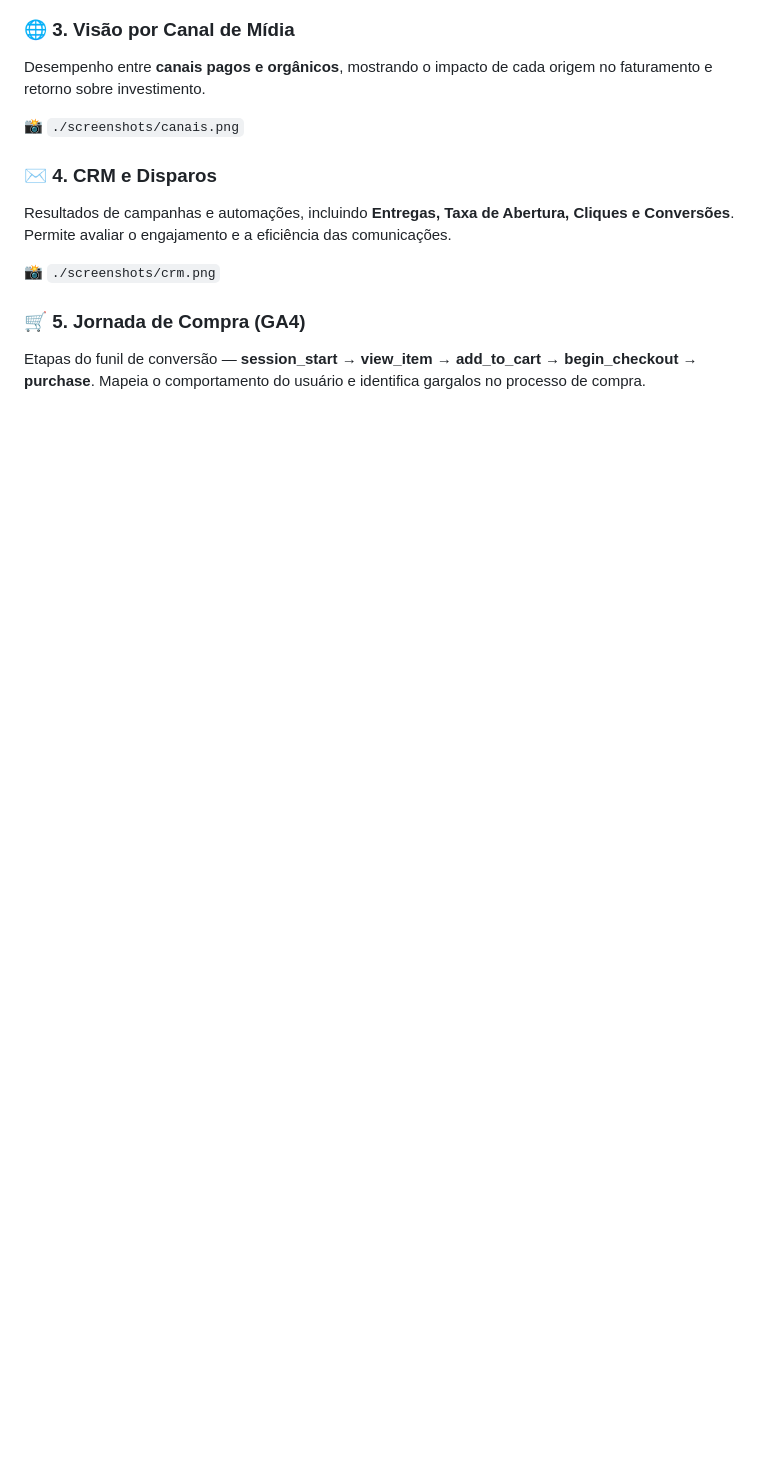
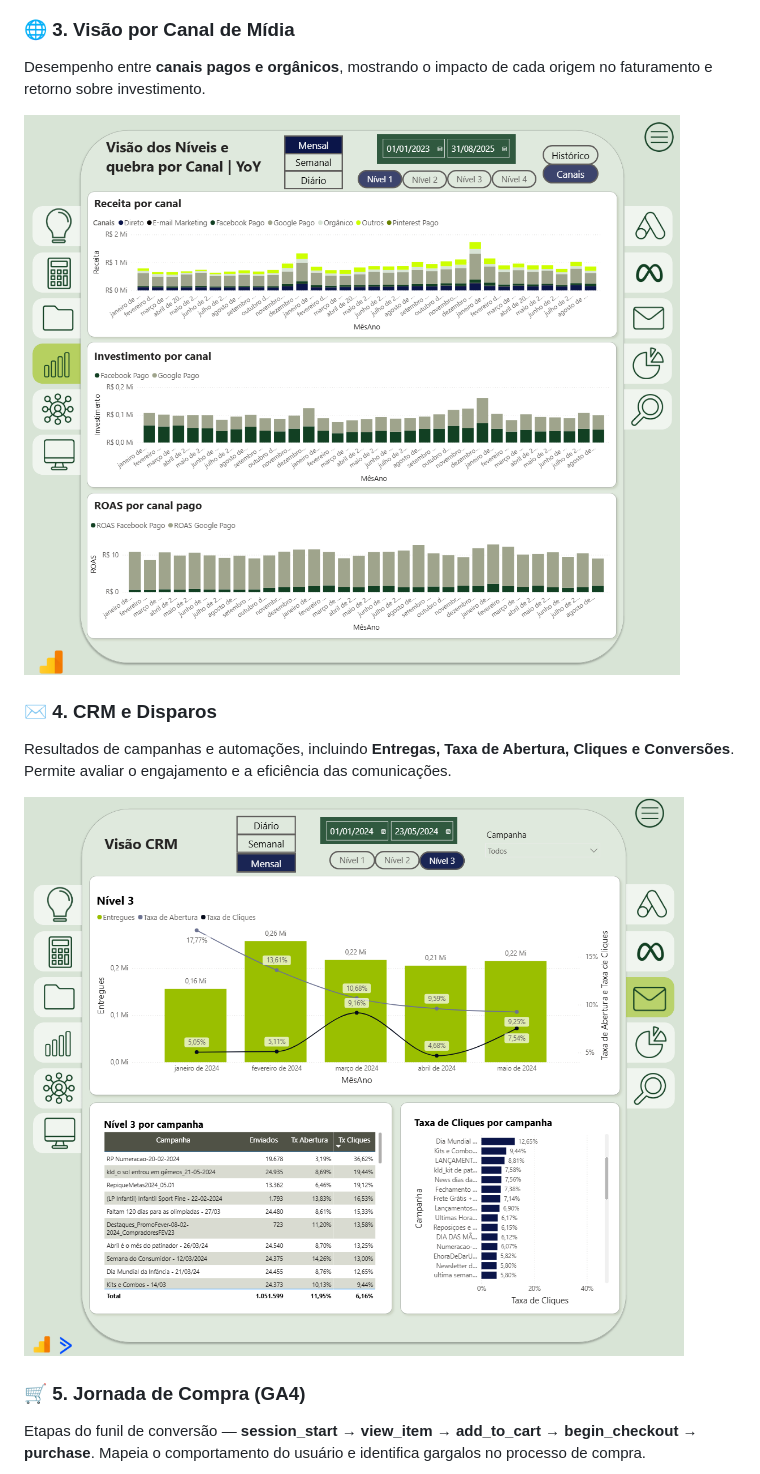
Before and after one commit to luana-ad/Portfolio, a Markdown page: dashboard_ecommerce/README.md, the part around one of its changes. Drawn GitHub-style; blank space fills up the shorter version.

```diff
--- a/dashboard_ecommerce/README.md
+++ b/dashboard_ecommerce/README.md
@@ -62,13 +62,13 @@ Inclui comparativos **YoY** (ano a ano) e **MoM** (mês a mês) para análise de
 ### 🌐 3. Visão por Canal de Mídia
 Desempenho entre **canais pagos e orgânicos**, mostrando o impacto de cada origem no faturamento e retorno sobre investimento.
 
-📸 `./screenshots/canais.png`
+![🌐 Canal de Mídia](./screenshots/canais.png)
 
 ### ✉️ 4. CRM e Disparos
 Resultados de campanhas e automações, incluindo **Entregas, Taxa de Abertura, Cliques e Conversões**.
 Permite avaliar o engajamento e a eficiência das comunicações.
 
-📸 `./screenshots/crm.png`
+![✉️ CRM e Disparos](./screenshots/crm.png)
 
 ### 🛒 5. Jornada de Compra (GA4)
 Etapas do funil de conversão — **session_start → view_item → add_to_cart → begin_checkout → purchase**.
```
Also changed, not shown: other parts of dashboard_ecommerce/README.md (+3 -3 lines).
